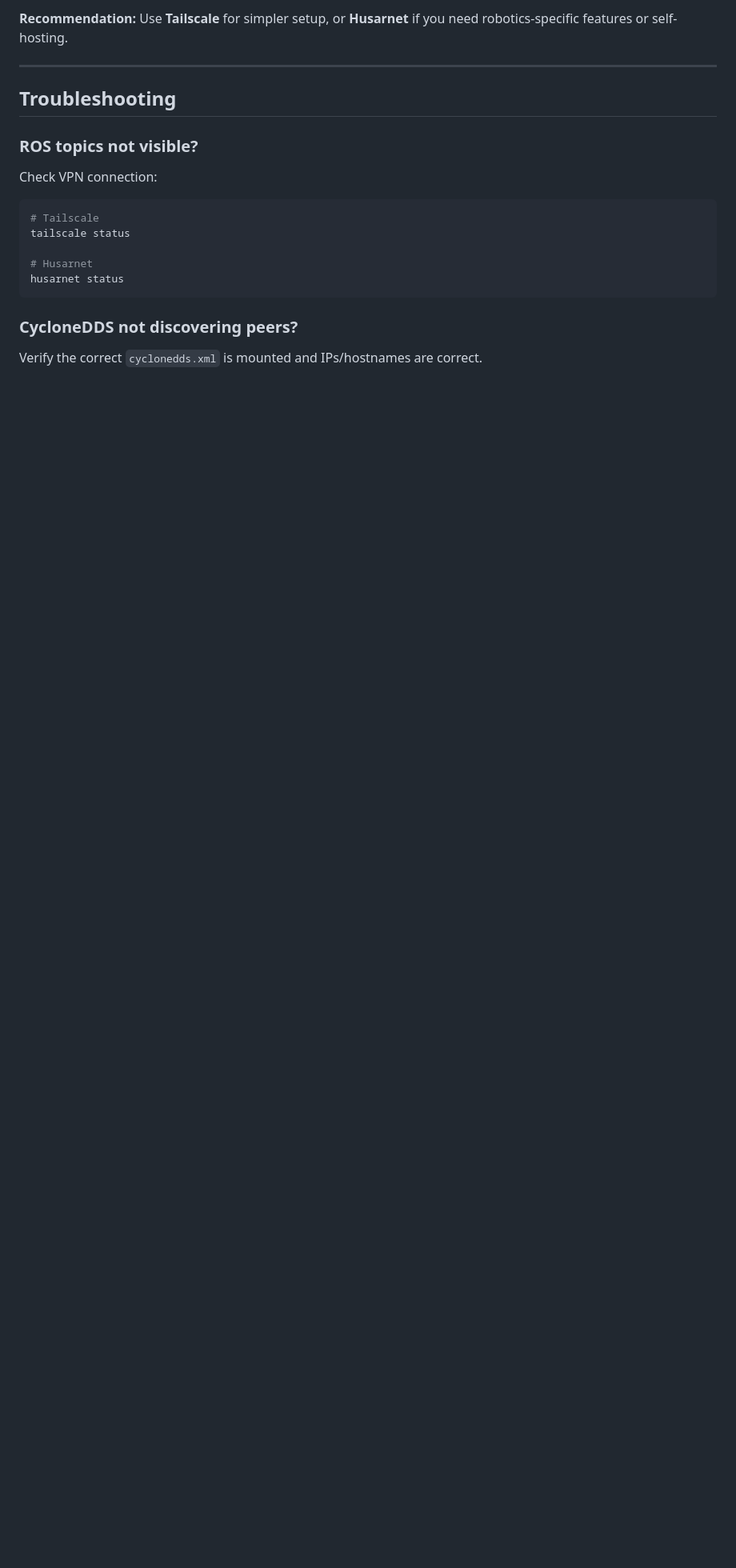
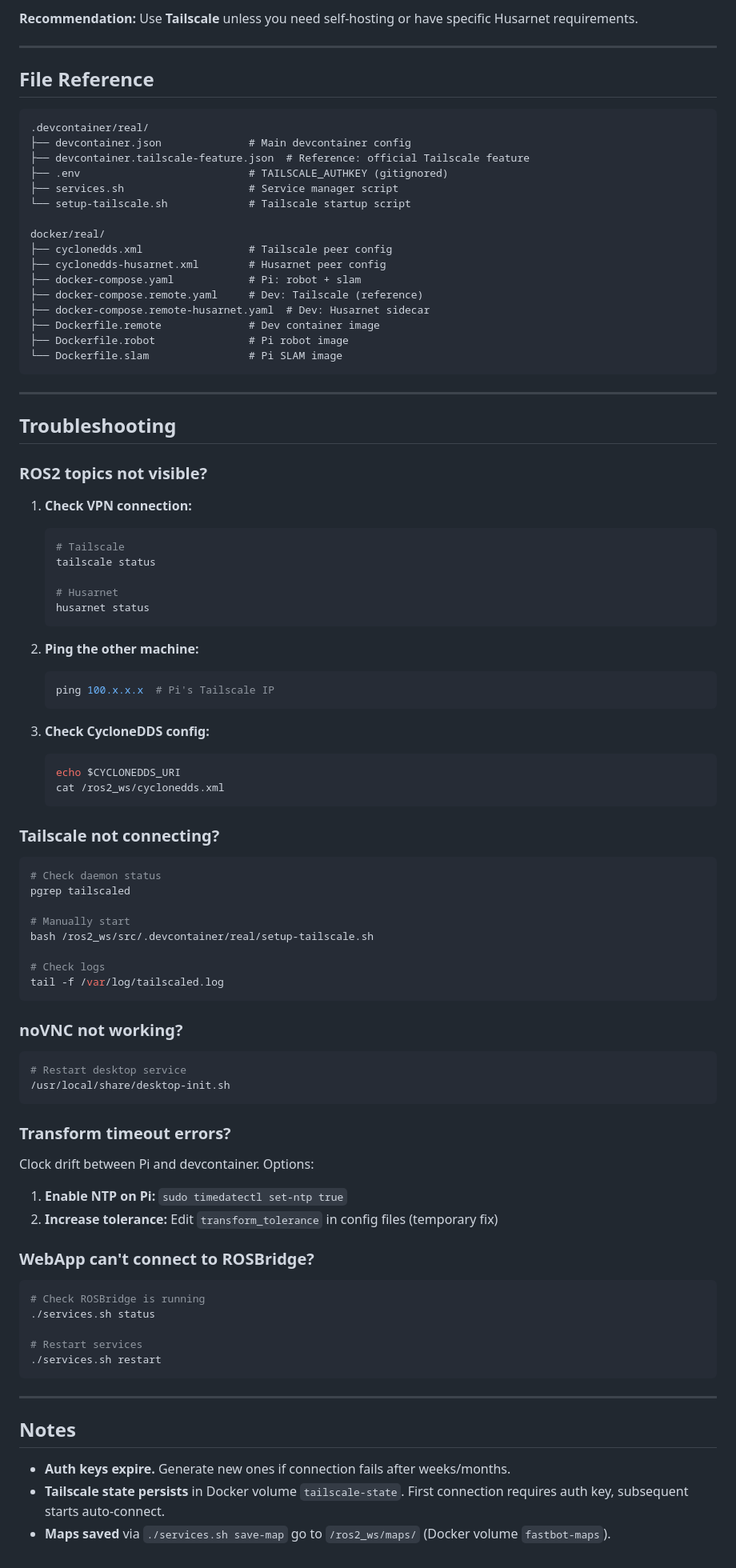
Before and after one commit to legalaspro/fastbot, a Markdown page: docker/real/README-REMOTE.md, the part around one of its changes. Shown at 80% size. Drawn GitHub-style; blank space fills up the shorter version.

````diff
--- a/docker/real/README-REMOTE.md
+++ b/docker/real/README-REMOTE.md
@@ -209,22 +296,98 @@ docker exec husarnet husarnet status
 
-**Recommendation:** Use **Tailscale** for simpler setup, or **Husarnet** if you need robotics-specific features or self-hosting.
+**Recommendation:** Use **Tailscale** unless you need self-hosting or have specific Husarnet requirements.
+
+---
+
+## File Reference
+
+```
+.devcontainer/real/
+├── devcontainer.json              # Main devcontainer config
+├── devcontainer.tailscale-feature.json  # Reference: official Tailscale feature
+├── .env                           # TAILSCALE_AUTHKEY (gitignored)
+├── services.sh                    # Service manager script
+└── setup-tailscale.sh             # Tailscale startup script
+
+docker/real/
+├── cyclonedds.xml                 # Tailscale peer config
+├── cyclonedds-husarnet.xml        # Husarnet peer config
+├── docker-compose.yaml            # Pi: robot + slam
+├── docker-compose.remote.yaml     # Dev: Tailscale (reference)
+├── docker-compose.remote-husarnet.yaml  # Dev: Husarnet sidecar
+├── Dockerfile.remote              # Dev container image
+├── Dockerfile.robot               # Pi robot image
+└── Dockerfile.slam                # Pi SLAM image
+```
 
 ---
 
 ## Troubleshooting
 
-### ROS topics not visible?
+### ROS2 topics not visible?
 
-Check VPN connection:
+1. **Check VPN connection:**
+
+   ```bash
+   # Tailscale
+   tailscale status
+
+   # Husarnet
+   husarnet status
+   ```
+
+2. **Ping the other machine:**
+
+   ```bash
+   ping 100.x.x.x  # Pi's Tailscale IP
+   ```
+
+3. **Check CycloneDDS config:**
+   ```bash
+   echo $CYCLONEDDS_URI
+   cat /ros2_ws/cyclonedds.xml
+   ```
+
+### Tailscale not connecting?
 
 ```bash
-# Tailscale
-tailscale status
+# Check daemon status
+pgrep tailscaled
 
-# Husarnet
-husarnet status
+# Manually start
+bash /ros2_ws/src/.devcontainer/real/setup-tailscale.sh
+
+# Check logs
+tail -f /var/log/tailscaled.log
 ```
 
-### CycloneDDS not discovering peers?
+### noVNC not working?
 
-Verify the correct `cyclonedds.xml` is mounted and IPs/hostnames are correct.
+```bash
+# Restart desktop service
+/usr/local/share/desktop-init.sh
+```
+
+### Transform timeout errors?
+
+Clock drift between Pi and devcontainer. Options:
+
+1. **Enable NTP on Pi:** `sudo timedatectl set-ntp true`
+2. **Increase tolerance:** Edit `transform_tolerance` in config files (temporary fix)
+
+### WebApp can't connect to ROSBridge?
+
+```bash
+# Check ROSBridge is running
+./services.sh status
+
+# Restart services
+./services.sh restart
+```
+
+---
+
+## Notes
+
+- **Auth keys expire.** Generate new ones if connection fails after weeks/months.
+- **Tailscale state persists** in Docker volume `tailscale-state`. First connection requires auth key, subsequent starts auto-connect.
+- **Maps saved** via `./services.sh save-map` go to `/ros2_ws/maps/` (Docker volume `fastbot-maps`).
````
Also changed, not shown: other parts of docker/real/README-REMOTE.md (+186 -99 lines).
